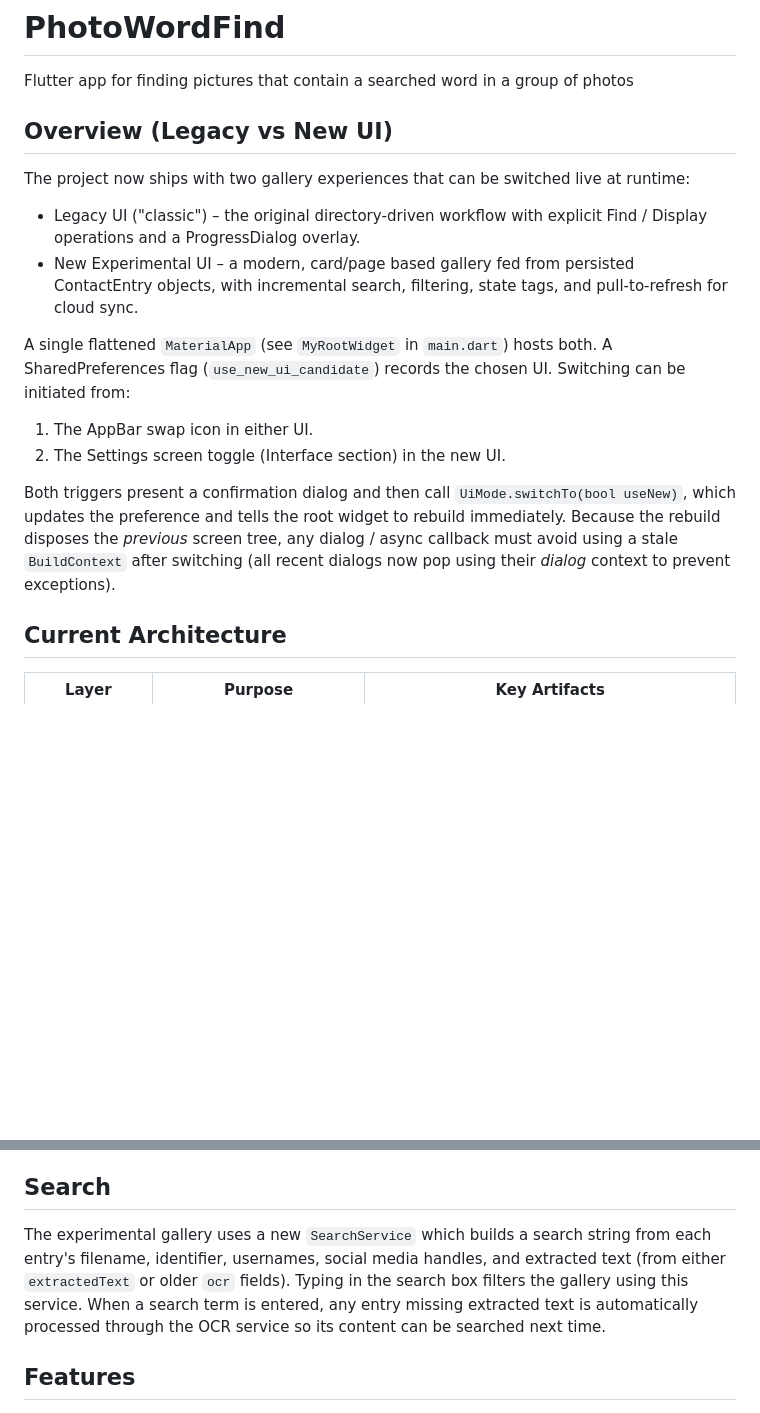
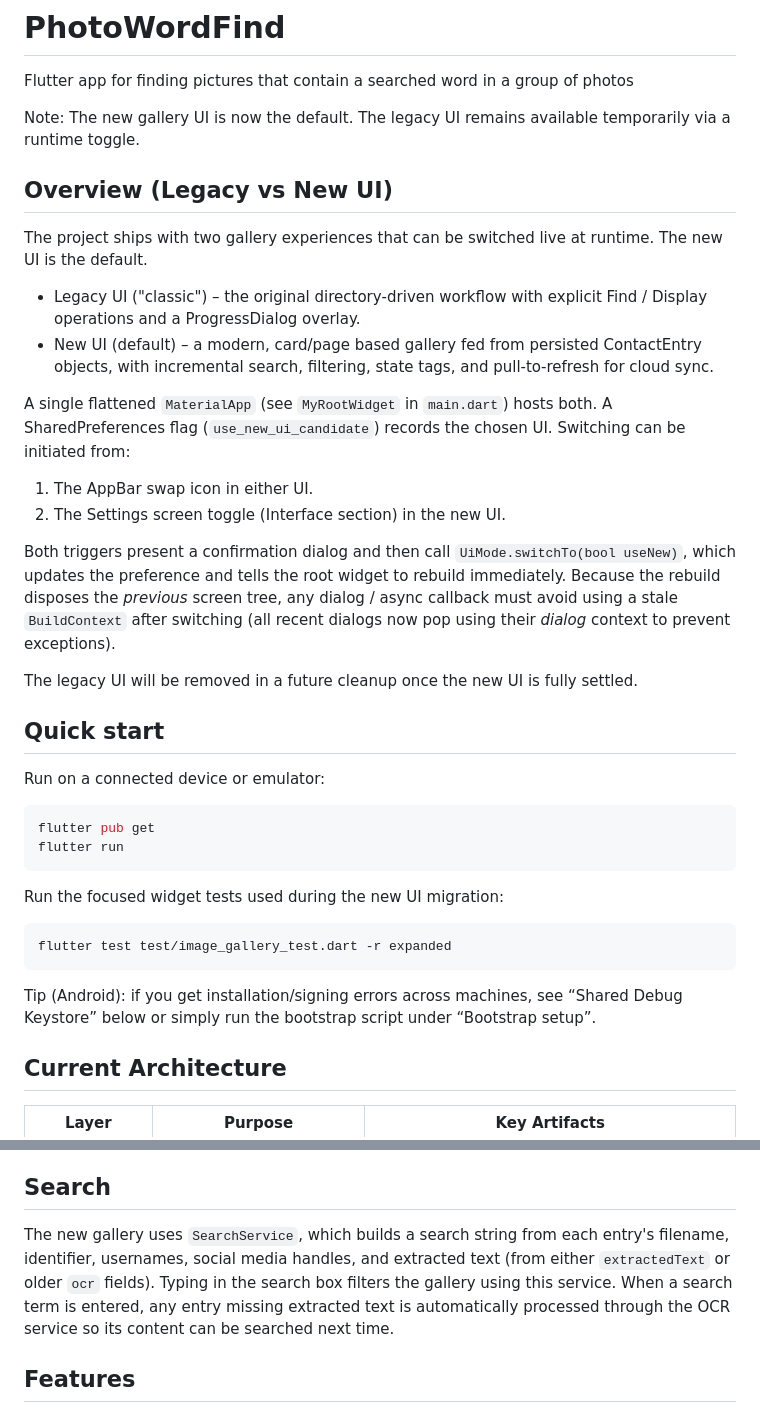
Before and after one commit to BernardinD/PhotoWordFind, a Markdown page: README.md, 2 parts joined by grey strips. GitHub-like rendering; blank space fills up the shorter version.

Commit message:
Update README.md to clarify new UI as default and remove experimental references

````diff
--- a/README.md
+++ b/README.md
@@ -1,11 +1,13 @@
 # PhotoWordFind
 Flutter app for finding pictures that contain a searched word in a group of photos
 
+Note: The new gallery UI is now the default. The legacy UI remains available temporarily via a runtime toggle.
+
 ## Overview (Legacy vs New UI)
-The project now ships with two gallery experiences that can be switched live at runtime:
+The project ships with two gallery experiences that can be switched live at runtime. The new UI is the default.
 
 - Legacy UI ("classic") – the original directory‑driven workflow with explicit Find / Display operations and a ProgressDialog overlay.
-- New Experimental UI – a modern, card/page based gallery fed from persisted ContactEntry objects, with incremental search, filtering, state tags, and pull‑to‑refresh for cloud sync.
+- New UI (default) – a modern, card/page based gallery fed from persisted ContactEntry objects, with incremental search, filtering, state tags, and pull‑to‑refresh for cloud sync.
 
 A single flattened `MaterialApp` (see `MyRootWidget` in `main.dart`) hosts both. A SharedPreferences flag (`use_new_ui_candidate`) records the chosen UI. Switching can be initiated from:
 
@@ -13,6 +15,25 @@ A single flattened `MaterialApp` (see `MyRootWidget` in `main.dart`) hosts both.
 2. The Settings screen toggle (Interface section) in the new UI.
 
 Both triggers present a confirmation dialog and then call `UiMode.switchTo(bool useNew)`, which updates the preference and tells the root widget to rebuild immediately. Because the rebuild disposes the *previous* screen tree, any dialog / async callback must avoid using a stale `BuildContext` after switching (all recent dialogs now pop using their *dialog* context to prevent exceptions).
+
+The legacy UI will be removed in a future cleanup once the new UI is fully settled.
+
+## Quick start
+
+Run on a connected device or emulator:
+
+```powershell
+flutter pub get
+flutter run
+```
+
+Run the focused widget tests used during the new UI migration:
+
+```powershell
+flutter test test/image_gallery_test.dart -r expanded
+```
+
+Tip (Android): if you get installation/signing errors across machines, see “Shared Debug Keystore” below or simply run the bootstrap script under “Bootstrap setup”.
 
 ## Current Architecture
 | Layer | Purpose | Key Artifacts |
@@ -79,7 +100,7 @@ Programmatic | `await UiMode.switchTo(true/false);` | Persists preference & rebu
 If you introduce another UI, extend `UiMode` or add an enum; for now the boolean flag keeps code simple.
 
 ## Search
-The experimental gallery uses a new `SearchService` which builds a search string from each entry's filename, identifier, usernames, social media handles, and extracted text (from either `extractedText` or older `ocr` fields). Typing in the search box filters the gallery using this service. When a search term is entered, any entry missing extracted text is automatically processed through the OCR service so its content can be searched next time.
+The new gallery uses `SearchService`, which builds a search string from each entry's filename, identifier, usernames, social media handles, and extracted text (from either `extractedText` or older `ocr` fields). Typing in the search box filters the gallery using this service. When a search term is entered, any entry missing extracted text is automatically processed through the OCR service so its content can be searched next time.
 
 ## Features
 - Sorting by name, date or file size
````
